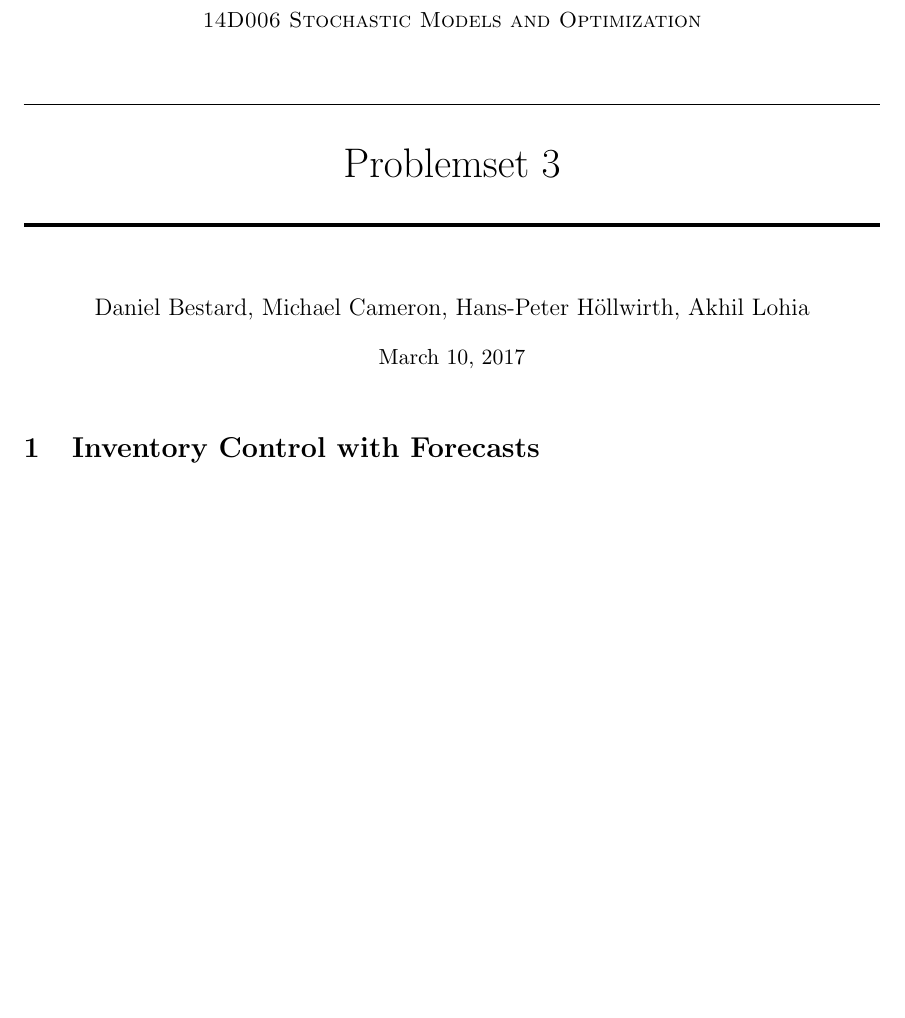
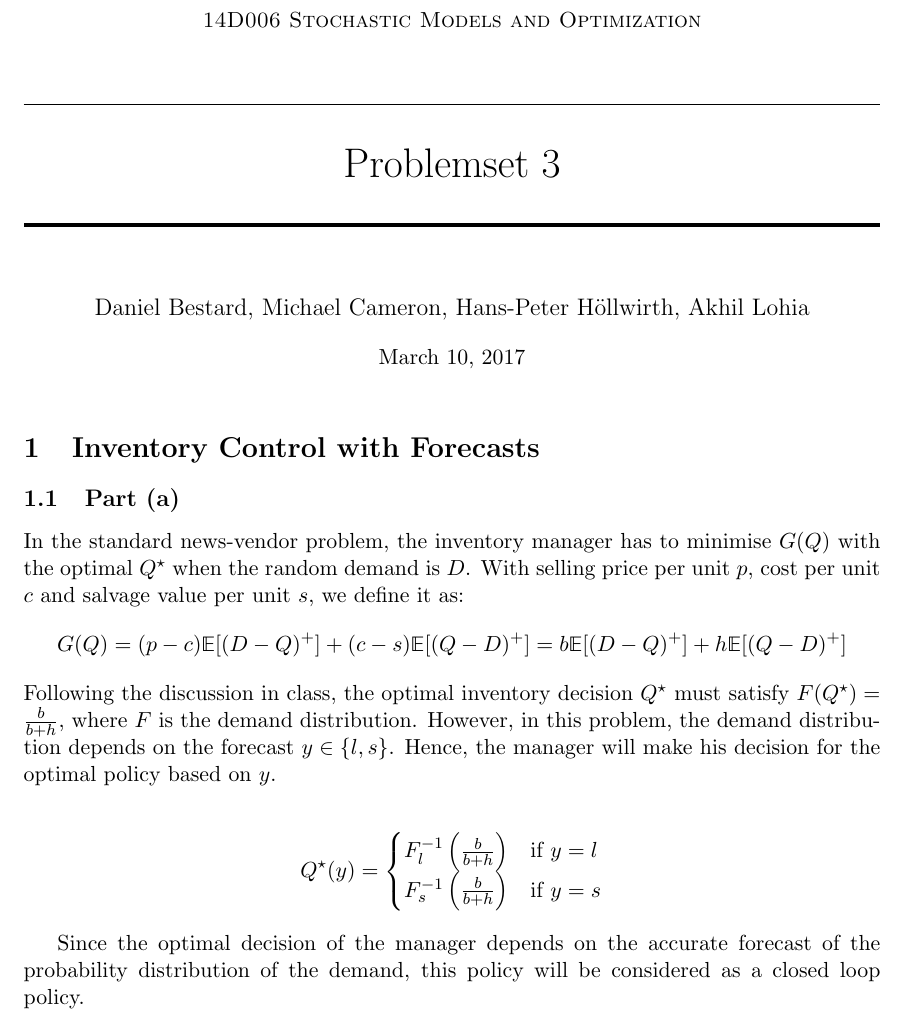
Before and after one commit to bgse-a-team/Stoch, a LaTeX problem sheet (problemset3/latex/14D006_PS3.tex): part of page 1 of 7, cut so that both start at the same text, the shorter picture padded with empty space. Compiled offline with pdfLaTeX.

Commit message:
P1 part1

```diff
--- a/problemset3/latex/14D006_PS3.tex
+++ b/problemset3/latex/14D006_PS3.tex
@@ -44,6 +44,25 @@
 %%%%%%%%
 \section{Inventory Control with Forecasts}
 
+\subsection{Part (a)}
+In the standard news-vendor problem, the inventory manager has to minimise $G(Q)$ with the optimal $Q^{\star}$ when the random demand is $D$. With selling price per unit $p$, cost per unit $c$ and salvage value per unit $s$, we define it as:
+\[
+G(Q) =(p-c) \mathbb{E}[(D-Q)^+] + (c-s)\mathbb{E}[(Q-D)^+] =b \mathbb{E}[(D-Q)^+] + h\mathbb{E}[(Q-D)^+]
+\]
+Following the discussion in class, the optimal inventory decision $Q^{\star}$ must satisfy $F(Q^{\star}) = \frac{b}{b+h}$, where $F$ is the demand distribution.
+However, in this problem, the demand distribution depends on the forecast $y \in \{l, s\}$. Hence, the manager will make his decision for the optimal policy based on $y$.
+
+\begin{align*}
+Q^{\star}(y) =
+\begin{cases}
+F_l^{-1} \left( \frac {b}{b+h}\right) & \text{if }y=l\\
+F_s^{-1} \left( \frac {b}{b+h}\right) & \text{if }y=s\\
+\end{cases}
+\end{align*}
+
+Since the optimal decision of the manager depends on the accurate forecast of the probability distribution of the demand, this policy will be considered as a closed loop policy.
+
+\subsection{Part (b)}
 
 %%%%%%%%
 % Problem 2 %
```
Also changed, not shown: 1 other file.
